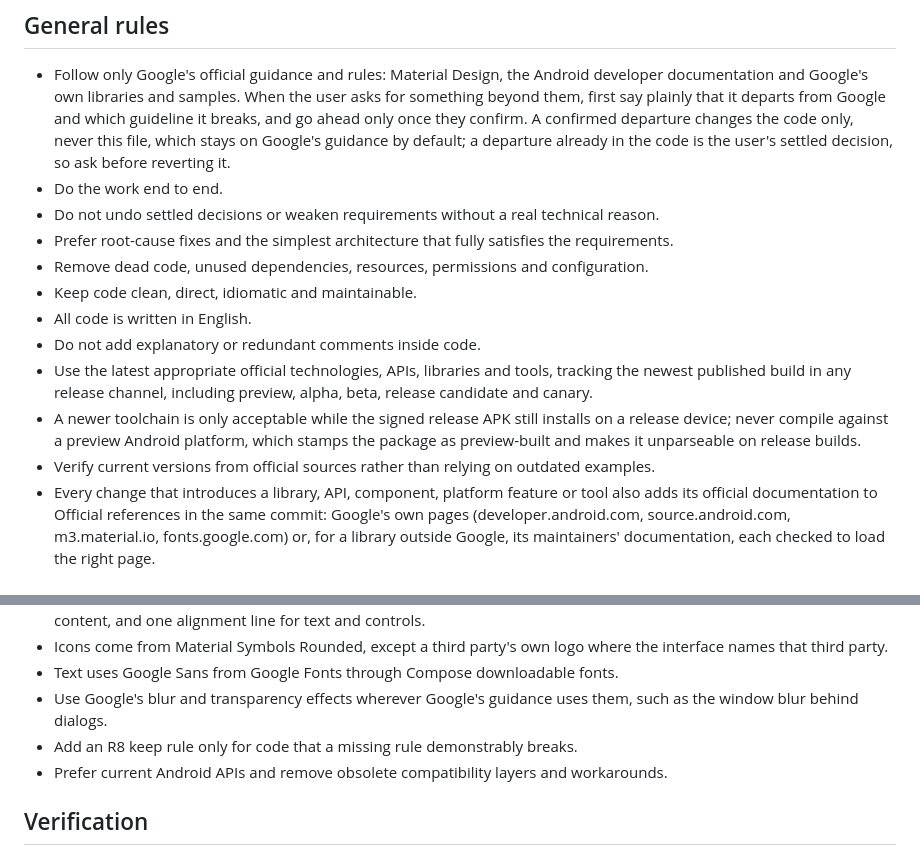
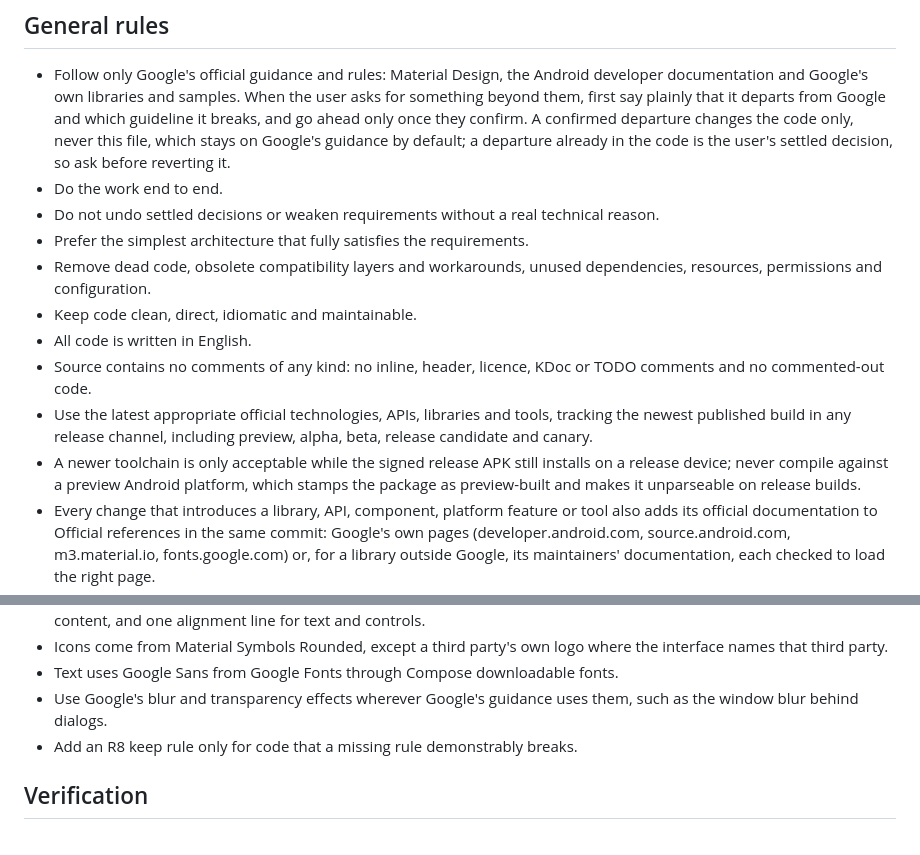
Before and after one commit to VasilisPngs/Adblock, a Markdown page: CLAUDE.md, 2 parts joined by grey strips. Rendered like a GitHub page.

Commit message:
Merge duplicate rules and allow no comments in source
Co-Authored-By: Claude Opus 5.5 <noreply@anthropic.com>
Claude-Session: https://claude.ai/code/session_01NNrWn4Sdh2c6oUXw9R2A6J

```diff
--- a/CLAUDE.md
+++ b/CLAUDE.md
@@ -9,14 +9,13 @@
 - Follow only Google's official guidance and rules: Material Design, the Android developer documentation and Google's own libraries and samples. When the user asks for something beyond them, first say plainly that it departs from Google and which guideline it breaks, and go ahead only once they confirm. A confirmed departure changes the code only, never this file, which stays on Google's guidance by default; a departure already in the code is the user's settled decision, so ask before reverting it.
 - Do the work end to end.
 - Do not undo settled decisions or weaken requirements without a real technical reason.
-- Prefer root-cause fixes and the simplest architecture that fully satisfies the requirements.
-- Remove dead code, unused dependencies, resources, permissions and configuration.
+- Prefer the simplest architecture that fully satisfies the requirements.
+- Remove dead code, obsolete compatibility layers and workarounds, unused dependencies, resources, permissions and configuration.
 - Keep code clean, direct, idiomatic and maintainable.
 - All code is written in English.
-- Do not add explanatory or redundant comments inside code.
+- Source contains no comments of any kind: no inline, header, licence, KDoc or TODO comments and no commented-out code.
 - Use the latest appropriate official technologies, APIs, libraries and tools, tracking the newest published build in any release channel, including preview, alpha, beta, release candidate and canary.
 - A newer toolchain is only acceptable while the signed release APK still installs on a release device; never compile against a preview Android platform, which stamps the package as preview-built and makes it unparseable on release builds.
-- Verify current versions from official sources rather than relying on outdated examples.
 - Every change that introduces a library, API, component, platform feature or tool also adds its official documentation to Official references in the same commit: Google's own pages (developer.android.com, source.android.com, m3.material.io, fonts.google.com) or, for a library outside Google, its maintainers' documentation, each checked to load the right page.
 - Do not add a numeric product version to the visible product identity, release name, APK filename, release tag, or API User-Agent unless explicitly requested.
 
@@ -29,7 +28,6 @@
 - Text uses Google Sans from Google Fonts through Compose downloadable fonts.
 - Use Google's blur and transparency effects wherever Google's guidance uses them, such as the window blur behind dialogs.
 - Add an R8 keep rule only for code that a missing rule demonstrably breaks.
-- Prefer current Android APIs and remove obsolete compatibility layers and workarounds.
 
 ## Verification
 - Debug from the root cause: reproduce the failure, read the whole error, trace it to its source and fix that source with one minimal change; never stack guesses or patch symptoms.
```
